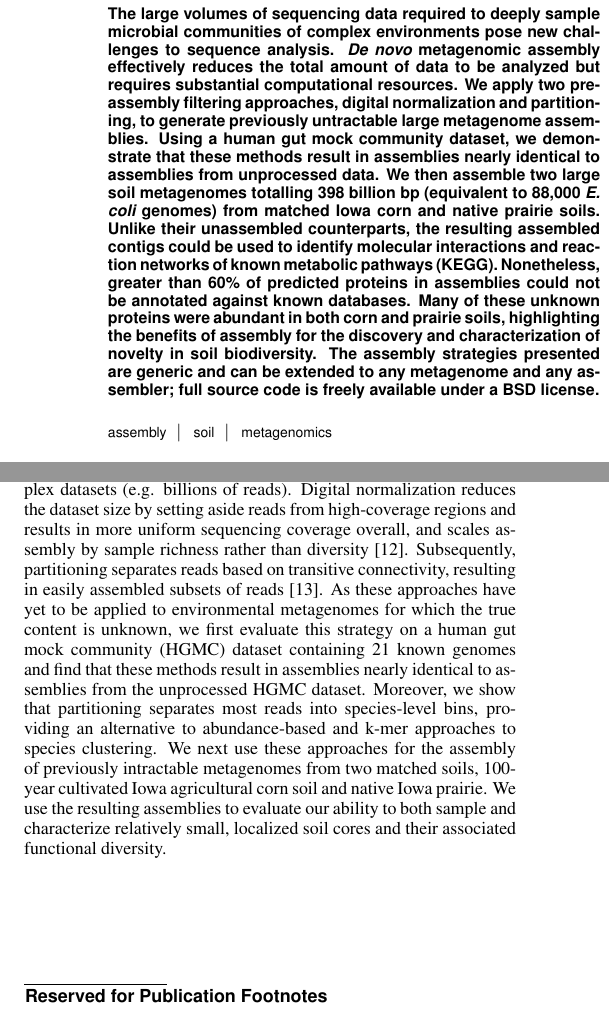
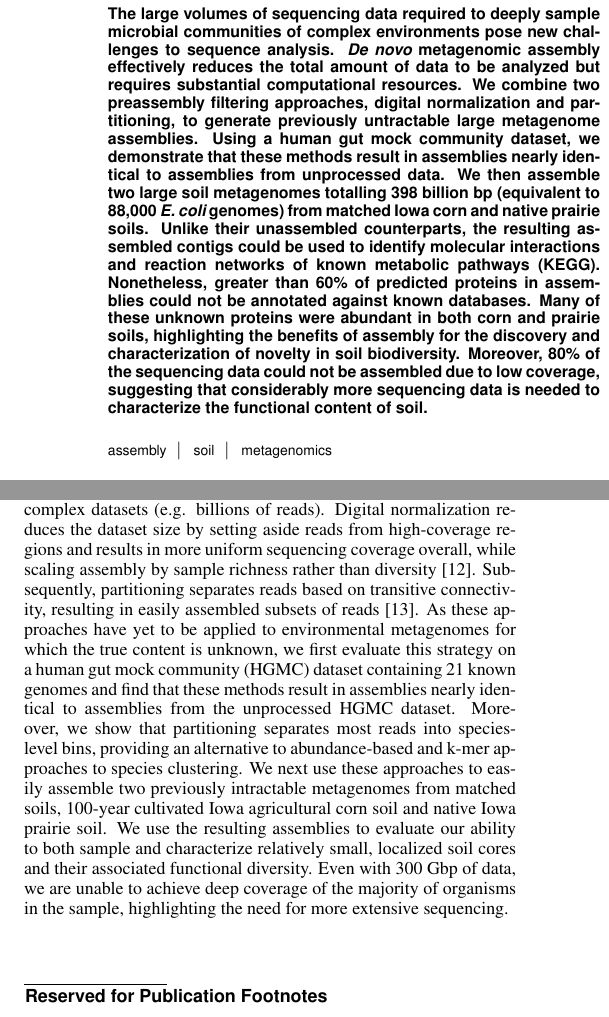
Before and after one commit to adina/2013-assembly-pnas, a LaTeX document (assembly-paper-pnas.tex): two parts of the columns of page 1 of 14, joined at a grey line, cut so that both start at the same text. Compiled offline with pdfLaTeX; a LaTeX package or settings file that is missing is left out.

Commit message:
some more tuesday night edits

```diff
--- a/assembly-paper-pnas.tex
+++ b/assembly-paper-pnas.tex
@@ -34,14 +34,15 @@ United States of America} \maketitle
 \begin{article} \begin{abstract} The large volumes of sequencing data required to deeply sample microbial communities
 of complex environments pose new challenges to sequence analysis. \textit{De novo} metagenomic assembly effectively reduces
 the total amount of data to be analyzed but requires substantial
-computational resources. We apply two preassembly filtering
+computational resources. We combine two preassembly filtering
 approaches, digital normalization and partitioning, to generate
 previously untractable large metagenome assemblies. Using a
 human gut mock community dataset, we demonstrate that these
 methods result in assemblies nearly identical to assemblies from
 unprocessed data. We then assemble two large soil metagenomes
 totalling 398 billion bp (equivalent to 88,000 \textit{E. coli} genomes) from
-matched Iowa corn and native prairie soils. Unlike their unassembled
+matched Iowa corn and native prairie soils.
+Unlike their unassembled
 counterparts, the resulting assembled contigs could be used
 to identify molecular interactions and reaction networks of known
 metabolic pathways (KEGG). Nonetheless, greater than 60\% of
@@ -49,9 +50,10 @@ predicted proteins in assemblies could not be annotated against
 known databases. Many of these unknown proteins were
 abundant in both corn and prairie soils, highlighting the
 benefits of assembly for the discovery and characterization of
-novelty in soil biodiversity. The assembly strategies presented
-are generic and can be extended to any metagenome and any assembler;
-full source code is freely available under a BSD license.
+novelty in soil biodiversity. Moreover, 80\% of the sequencing data
+could not be assembled due to low coverage, suggesting that considerably
+more sequencing data is needed to characterize the functional content
+of soil.
 
 \end{abstract}
 
@@ -103,16 +105,16 @@ Here, we apply two pre-assembly read filtering strategies, digital
 normalization and partitioning, that together provide a general strategy for scaling and
 improving metagenome assembly for large, complex datasets (e.g. billions of reads).
 Digital normalization reduces the dataset size by setting aside reads from high-coverage
-regions and results in more uniform sequencing coverage overall, and scales assembly by sample richness rather than diversity \cite{browndiginorm}. Subsequently, partitioning separates reads based
+regions and results in more uniform sequencing coverage overall, while scaling assembly by sample richness rather than diversity \cite{browndiginorm}. Subsequently, partitioning separates reads based
 on transitive connectivity, resulting in easily assembled subsets of reads \cite{Pell:2012cq}.
 As these approaches have yet to be applied to environmental metagenomes for which the true content is unknown,
 we first evaluate this strategy on a human gut mock community (HGMC) dataset containing 21 known genomes and find that these
 methods result in assemblies nearly identical to assemblies from the unprocessed HGMC
 dataset.  Moreover, we show that partitioning separates most reads into
 species-level bins, providing an alternative to abundance-based and k-mer
-approaches to species clustering.  We next use these approaches for the assembly of previously intractable
-metagenomes from two matched soils, 100-year cultivated Iowa agricultural corn soil
-and native Iowa prairie.  We use the resulting assemblies to evaluate our ability to both sample and characterize relatively small, localized soil cores and their associated functional diversity.
+approaches to species clustering.  We next use these approaches to easily assemble two previously intractable
+metagenomes from matched soils, 100-year cultivated Iowa agricultural corn soil
+and native Iowa prairie soil.  We use the resulting assemblies to evaluate our ability to both sample and characterize relatively small, localized soil cores and their associated functional diversity.  Even with 300 Gbp of data, we are unable to achieve deep coverage of the majority of organisms in the sample, highlighting the need for more extensive sequencing.
 
 \section*{Results} \subsection*{Normalization results in similar assemblies with minimal loss of information.}
 The HGMC dataset contains sequences from mixed DNA from isolates at varying abundances ranging from 4-fold to
```
